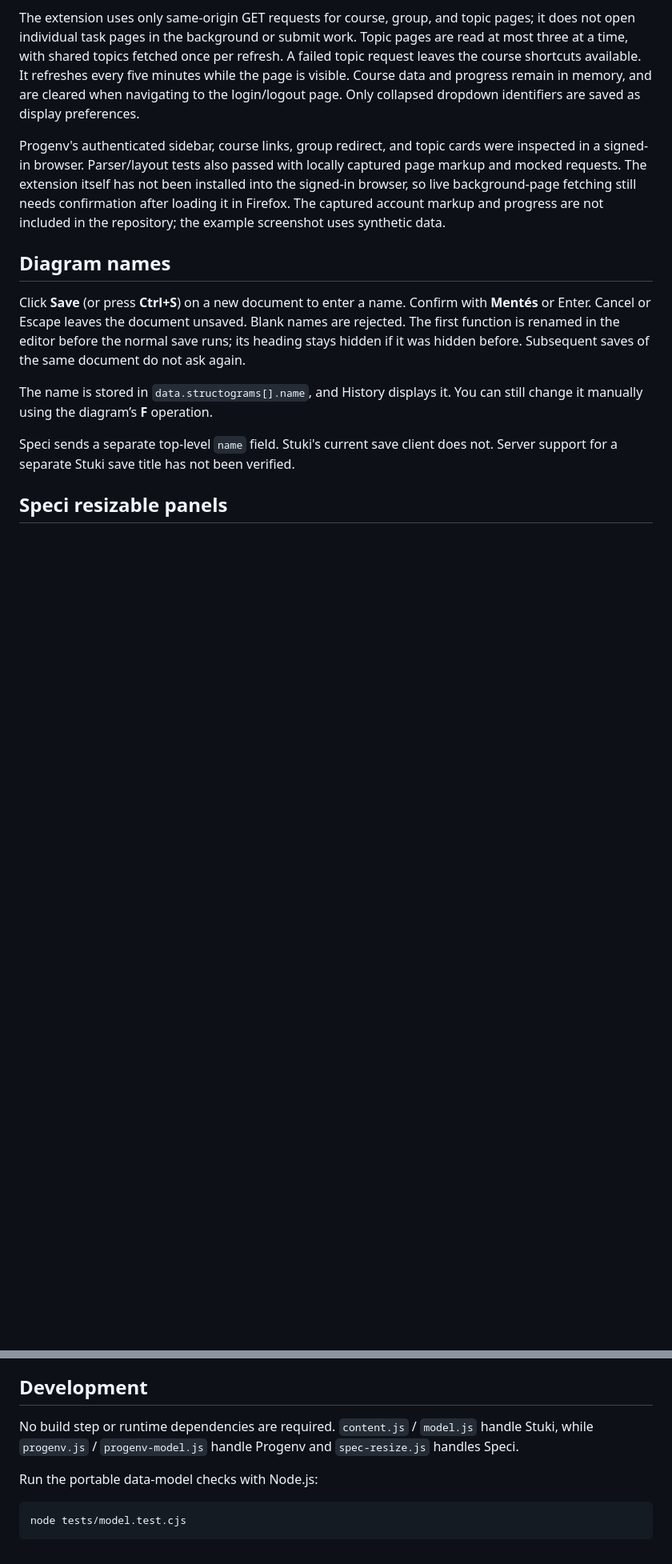
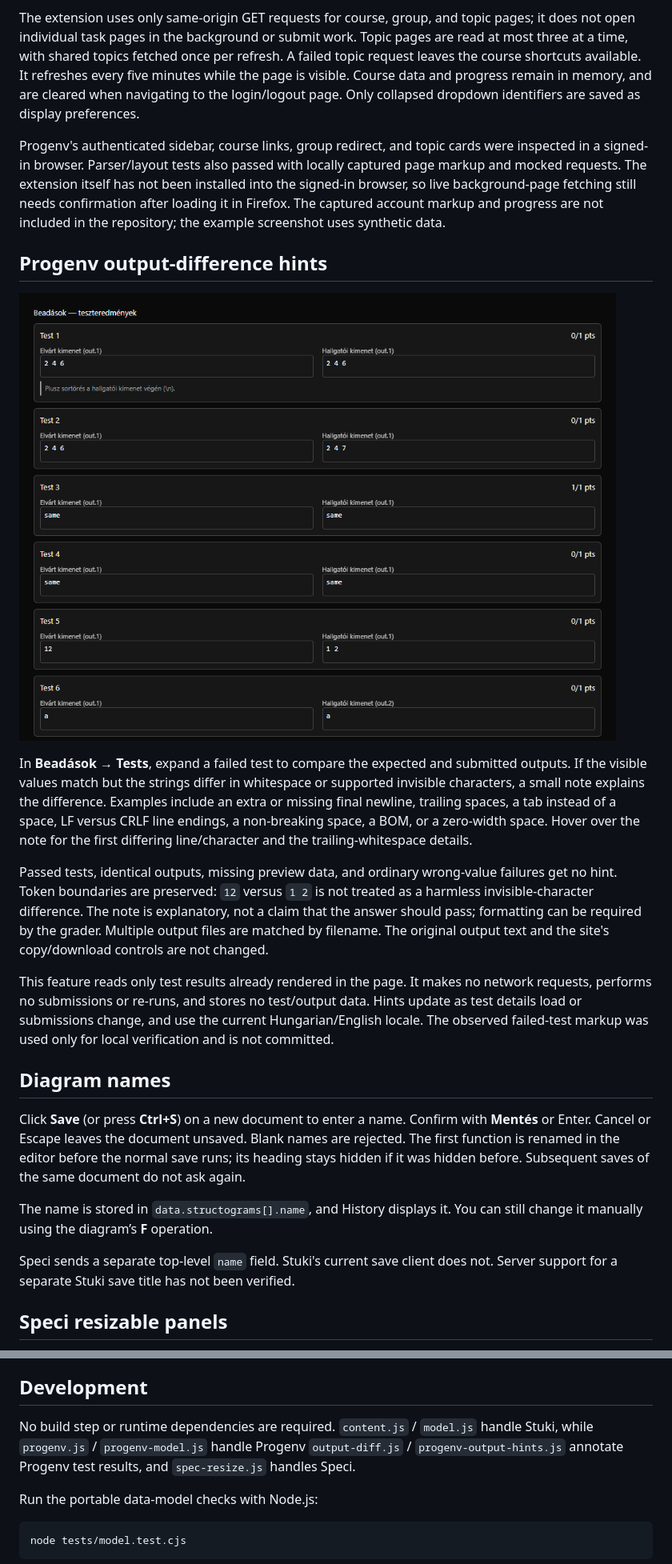
Before and after one commit to mezozoltan/elte-extras, a Markdown page: README.md, 2 parts joined by grey strips. Shown: that part at 80% size. GitHub-like rendering; pictures changed too: docs/output-hint-preview.png (added); blank space fills up the shorter version.

Commit message:
Explain invisible-only differences in failed Progenv test outputs

```diff
--- a/README.md
+++ b/README.md
@@ -45,6 +46,16 @@ The extension uses only same-origin GET requests for course, group, and topic pa
 
 Progenv's authenticated sidebar, course links, group redirect, and topic cards were inspected in a signed-in browser. Parser/layout tests also passed with locally captured page markup and mocked requests. The extension itself has not been installed into the signed-in browser, so live background-page fetching still needs confirmation after loading it in Firefox. The captured account markup and progress are not included in the repository; the example screenshot uses synthetic data.
 
+## Progenv output-difference hints
+
+![Output hint example using synthetic test data](docs/output-hint-preview.png)
+
+In **Beadások → Tests**, expand a failed test to compare the expected and submitted outputs. If the visible values match but the strings differ in whitespace or supported invisible characters, a small note explains the difference. Examples include an extra or missing final newline, trailing spaces, a tab instead of a space, LF versus CRLF line endings, a non-breaking space, a BOM, or a zero-width space. Hover over the note for the first differing line/character and the trailing-whitespace details.
+
+Passed tests, identical outputs, missing preview data, and ordinary wrong-value failures get no hint. Token boundaries are preserved: `12` versus `1 2` is not treated as a harmless invisible-character difference. The note is explanatory, not a claim that the answer should pass; formatting can be required by the grader. Multiple output files are matched by filename. The original output text and the site's copy/download controls are not changed.
+
+This feature reads only test results already rendered in the page. It makes no network requests, performs no submissions or re-runs, and stores no test/output data. Hints update as test details load or submissions change, and use the current Hungarian/English locale. The observed failed-test markup was used only for local verification and is not committed.
+
 ## Diagram names
 
 Click **Save** (or press **Ctrl+S**) on a new document to enter a name. Confirm with **Mentés** or Enter. Cancel or Escape leaves the document unsaved. Blank names are rejected. The first function is renamed in the editor before the normal save runs; its heading stays hidden if it was hidden before. Subsequent saves of the same document do not ask again.
@@ -65,7 +76,7 @@ The divider works with Visualization hidden. When Data or the entire left column
 
 ## Development
 
-No build step or runtime dependencies are required. `content.js` / `model.js` handle Stuki, while `progenv.js` / `progenv-model.js` handle Progenv and `spec-resize.js` handles Speci.
+No build step or runtime dependencies are required. `content.js` / `model.js` handle Stuki, while `progenv.js` / `progenv-model.js` handle Progenv `output-diff.js` / `progenv-output-hints.js` annotate Progenv test results, and `spec-resize.js` handles Speci.
 
 Run the portable data-model checks with Node.js:
 
```
Also changed, not shown: other parts of README.md (+4 -1 lines), TELEPITES.md (+7 -1 lines), 9 other files.
